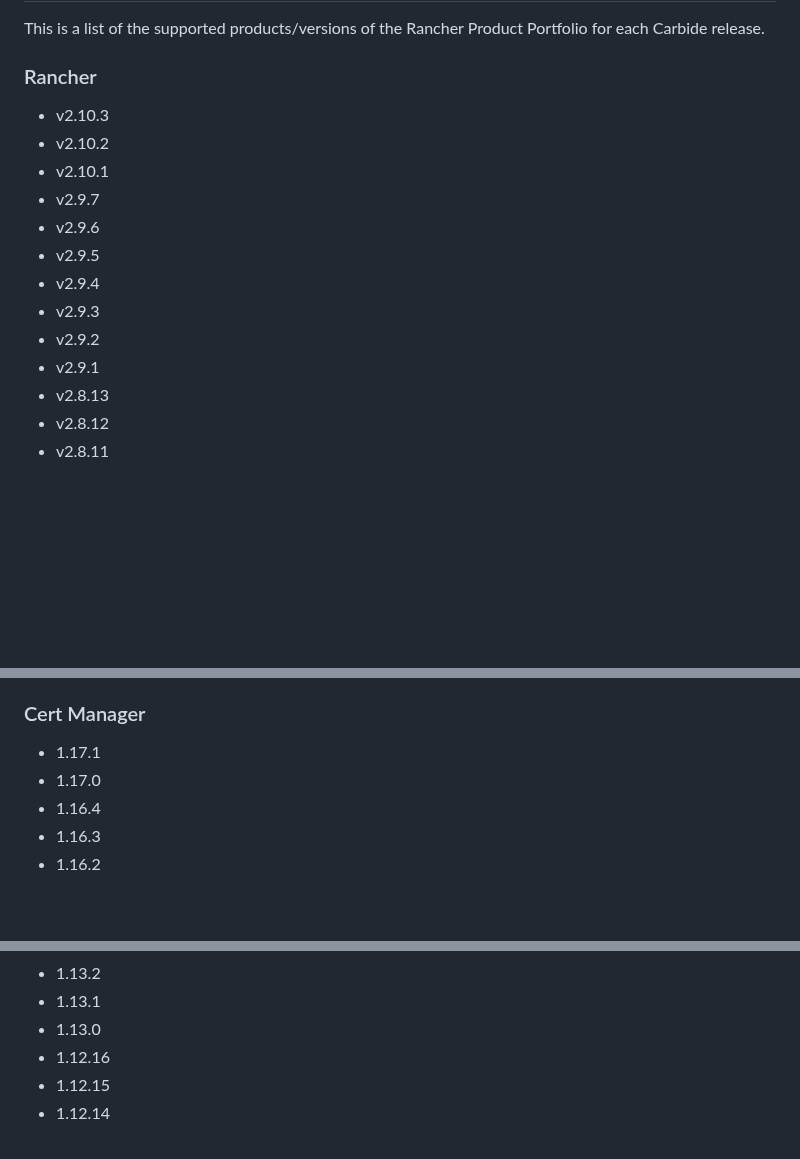
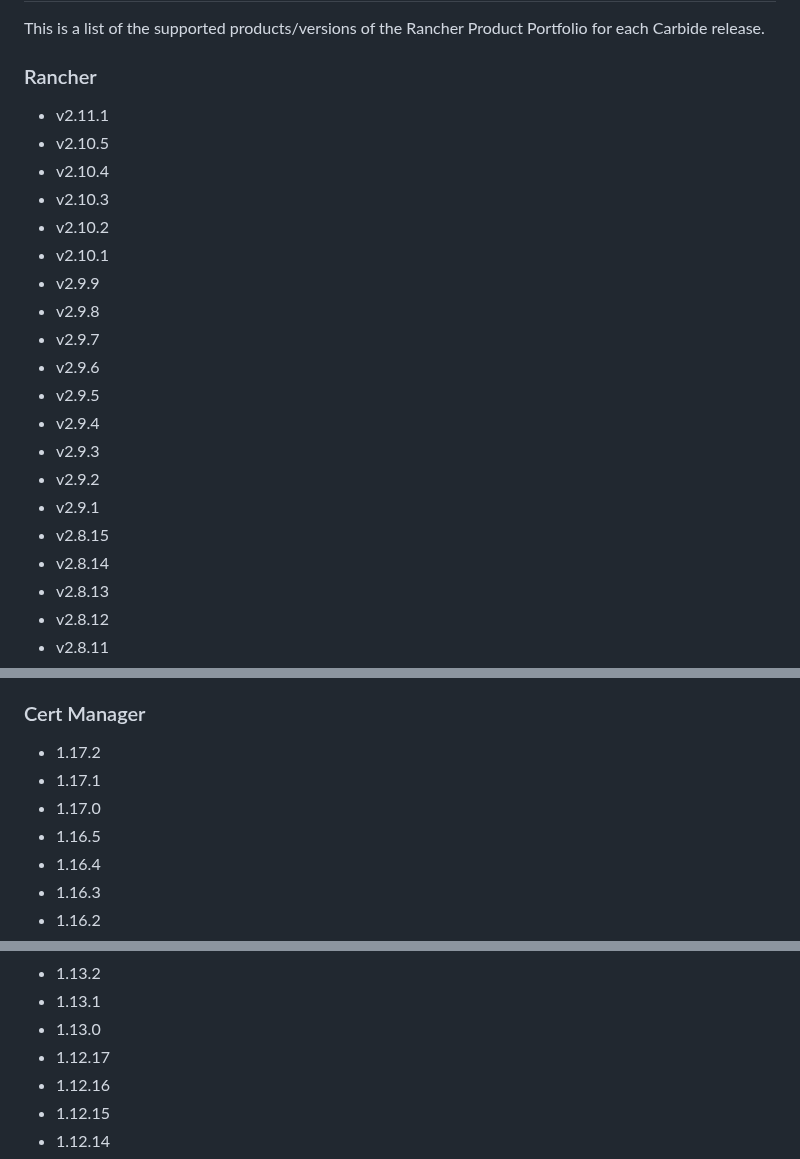
Before and after one commit to rancherfederal/carbide-releases, a Markdown page: SUPPORTED_VERSIONS.md, 3 parts joined by grey strips. Drawn GitHub-style; blank space fills up the shorter version.

```diff
--- a/SUPPORTED_VERSIONS.md
+++ b/SUPPORTED_VERSIONS.md
@@ -12,9 +12,14 @@
 This is a list of the supported products/versions of the Rancher Product Portfolio for each Carbide release.
 
 ### Rancher
+* v2.11.1
+* v2.10.5
+* v2.10.4
 * v2.10.3
 * v2.10.2
 * v2.10.1
+* v2.9.9
+* v2.9.8
 * v2.9.7
 * v2.9.6
 * v2.9.5
@@ -22,6 +27,8 @@ This is a list of the supported products/versions of the Rancher Product Portfol
 * v2.9.3
 * v2.9.2
 * v2.9.1
+* v2.8.15
+* v2.8.14
 * v2.8.13
 * v2.8.12
 * v2.8.11
@@ -521,8 +528,10 @@ This is a list of the supported products/versions of the Rancher Product Portfol
 * 4.0.0
 
 ### Cert Manager
+* 1.17.2
 * 1.17.1
 * 1.17.0
+* 1.16.5
 * 1.16.4
 * 1.16.3
 * 1.16.2
@@ -549,6 +558,7 @@ This is a list of the supported products/versions of the Rancher Product Portfol
 * 1.13.2
 * 1.13.1
 * 1.13.0
+* 1.12.17
 * 1.12.16
 * 1.12.15
 * 1.12.14
```
